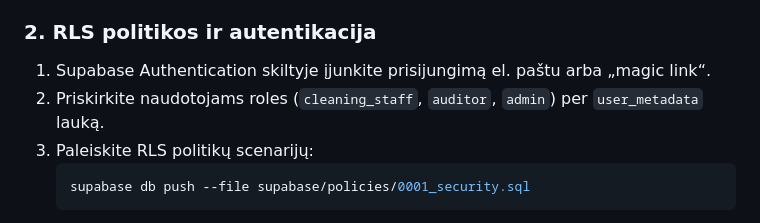
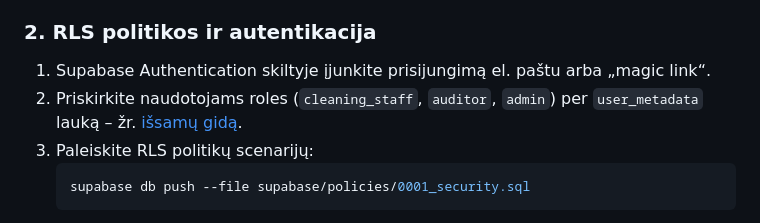
Before and after one commit to ruokas/lovos-dashboard, a Markdown page: README.md, the part around the change. GitHub-like rendering.

Commit message:
Document assigning Supabase roles

````diff
--- a/README.md
+++ b/README.md
@@ -128,7 +128,7 @@ testuoti paraleliai.
 ### 2. RLS politikos ir autentikacija
 
 1. Supabase Authentication skiltyje įjunkite prisijungimą el. paštu arba „magic link“.
-2. Priskirkite naudotojams roles (`cleaning_staff`, `auditor`, `admin`) per `user_metadata` lauką.
+2. Priskirkite naudotojams roles (`cleaning_staff`, `auditor`, `admin`) per `user_metadata` lauką – žr. [išsamų gidą](docs/supabase-roles.md).
 3. Paleiskite RLS politikų scenarijų:
    ```bash
    supabase db push --file supabase/policies/0001_security.sql
````
Also changed, not shown: docs/supabase-roles.md (added, +60 -0 lines).
